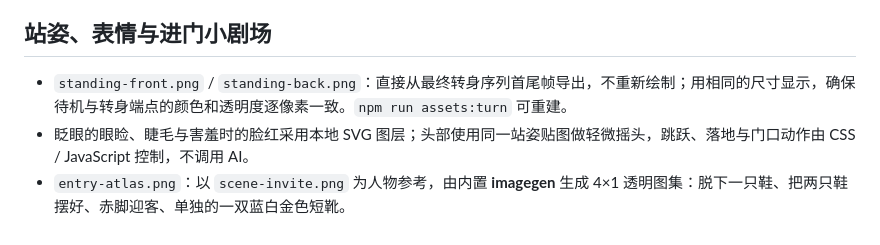
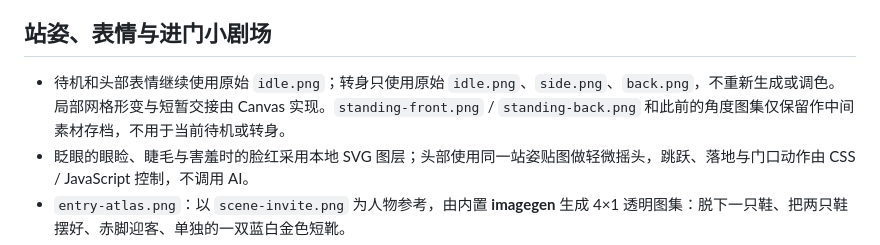
Before and after one commit to 0103abc/csp-migrate, a Markdown page: assets/README.md, the part around the change. Drawn GitHub-style.

Commit message:
fix: keep original standing artwork and turn textures

```diff
--- a/assets/README.md
+++ b/assets/README.md
@@ -35,7 +35,7 @@
 
 ## 站姿、表情与进门小剧场
 
-- `standing-front.png` / `standing-back.png`：直接从最终转身序列首尾帧导出，不重新绘制；用相同的尺寸显示，确保待机与转身端点的颜色和透明度逐像素一致。`npm run assets:turn` 可重建。
+- 待机和头部表情继续使用原始 `idle.png`；转身只使用原始 `idle.png`、`side.png`、`back.png`，不重新生成或调色。局部网格形变与短暂交接由 Canvas 实现。`standing-front.png` / `standing-back.png` 和此前的角度图集仅保留作中间素材存档，不用于当前待机或转身。
 - 眨眼的眼睑、睫毛与害羞时的脸红采用本地 SVG 图层；头部使用同一站姿贴图做轻微摇头，跳跃、落地与门口动作由 CSS / JavaScript 控制，不调用 AI。
 - `entry-atlas.png`：以 `scene-invite.png` 为人物参考，由内置 **imagegen** 生成 4×1 透明图集：脱下一只鞋、把两只鞋摆好、赤脚迎客、单独的一双蓝白金色短靴。
 - `scene-remove-shoe.png`、`scene-place-shoes.png`、`scene-home-welcome.png`、`scene-door-boots.png`：从图集裁切并等比缩放，`npm run assets:entry` 可重建。原始图集不进入发行包。
```
Also changed, not shown: README.md (+1 -1 lines), docs/pet.png, 7 other files.
